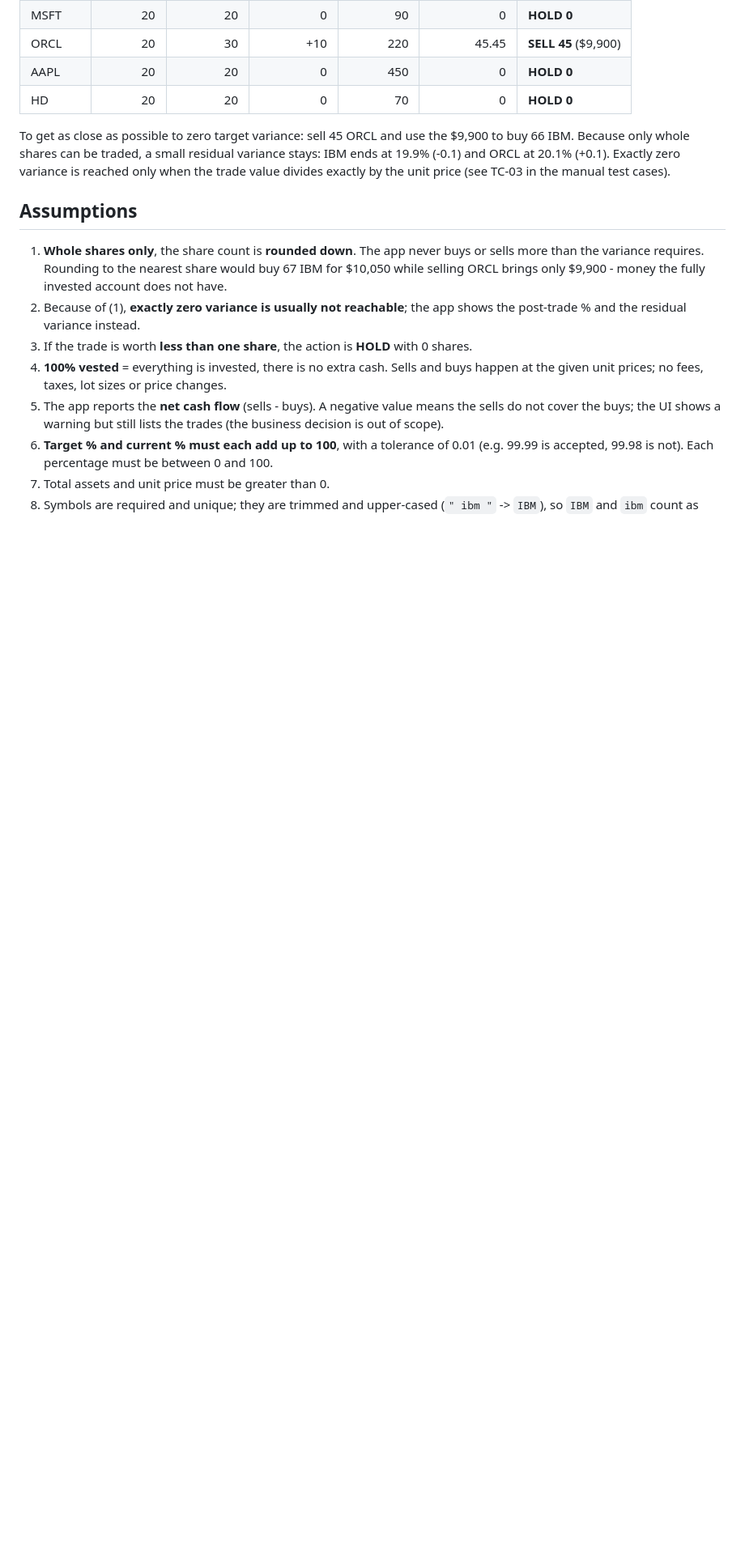
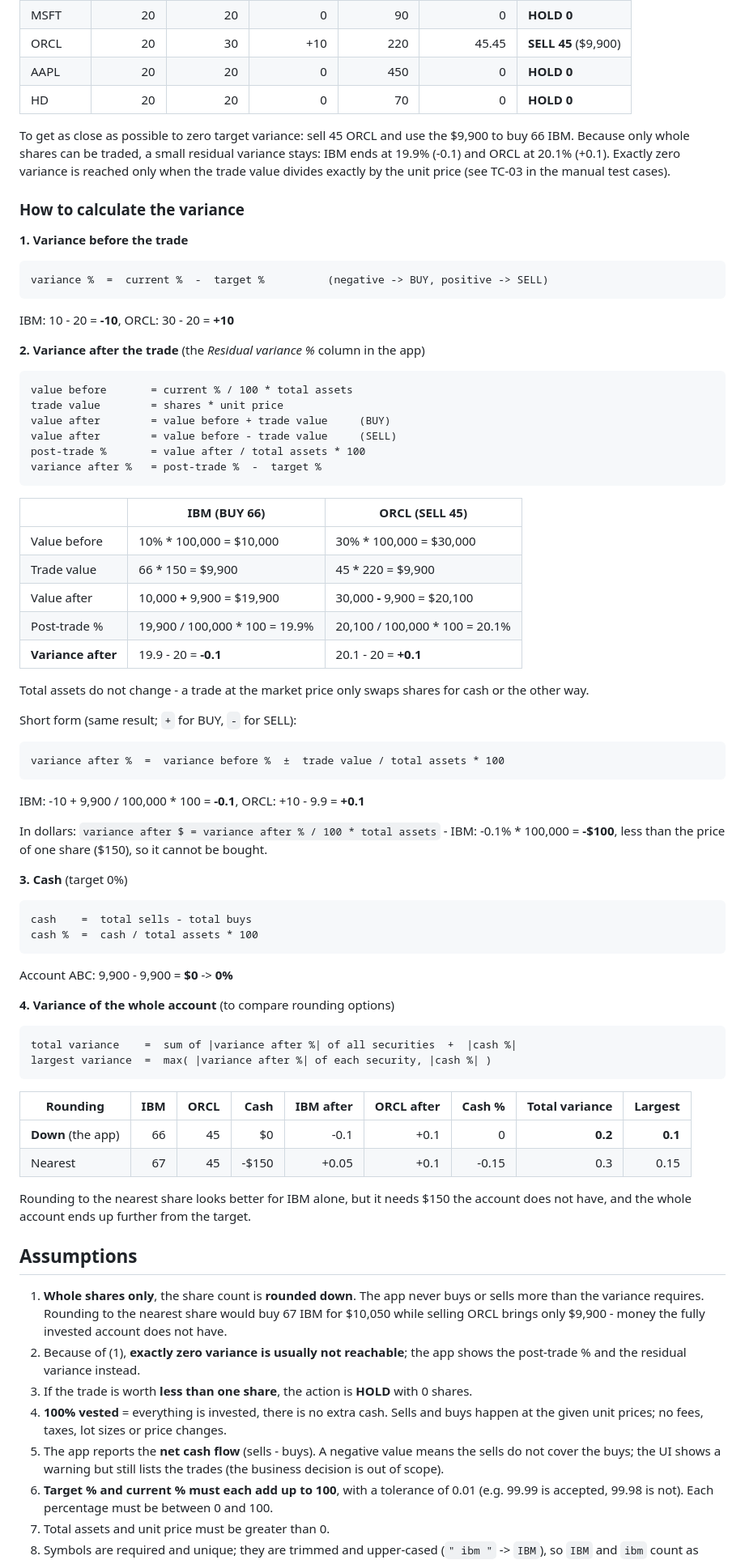
Before and after one commit to a-nowik/tech-assessment, a Markdown page: README.md, the part around the change. Shown at 81% size. Rendered like a GitHub page; blank space fills up the shorter version.

Commit message:
Explain how to calculate the target variance
Add the formulas for the variance before and after the trades, cash
and the whole account, and compare rounding down with rounding to
the nearest share for account ABC.

Co-Authored-By: Claude Opus 5 <noreply@anthropic.com>

````diff
--- a/README.md
+++ b/README.md
@@ -62,6 +62,72 @@ Because only whole shares can be traded, a small residual variance stays:
 IBM ends at 19.9% (-0.1) and ORCL at 20.1% (+0.1). Exactly zero variance is reached only when the
 trade value divides exactly by the unit price (see TC-03 in the manual test cases).
 
+### How to calculate the variance
+
+**1. Variance before the trade**
+
+```
+variance %  =  current %  -  target %          (negative -> BUY, positive -> SELL)
+```
+
+IBM: 10 - 20 = **-10**, ORCL: 30 - 20 = **+10**
+
+**2. Variance after the trade** (the *Residual variance %* column in the app)
+
+```
+value before       = current % / 100 * total assets
+trade value        = shares * unit price
+value after        = value before + trade value     (BUY)
+value after        = value before - trade value     (SELL)
+post-trade %       = value after / total assets * 100
+variance after %   = post-trade %  -  target %
+```
+
+|                    | IBM (BUY 66)                   | ORCL (SELL 45)                 |
+|--------------------|--------------------------------|--------------------------------|
+| Value before       | 10% * 100,000 = $10,000        | 30% * 100,000 = $30,000        |
+| Trade value        | 66 * 150 = $9,900              | 45 * 220 = $9,900              |
+| Value after        | 10,000 **+** 9,900 = $19,900   | 30,000 **-** 9,900 = $20,100   |
+| Post-trade %       | 19,900 / 100,000 * 100 = 19.9% | 20,100 / 100,000 * 100 = 20.1% |
+| **Variance after** | 19.9 - 20 = **-0.1**           | 20.1 - 20 = **+0.1**           |
+
+Total assets do not change - a trade at the market price only swaps shares for cash or the other way.
+
+Short form (same result; `+` for BUY, `-` for SELL):
+
+```
+variance after %  =  variance before %  ±  trade value / total assets * 100
+```
+
+IBM: -10 + 9,900 / 100,000 * 100 = **-0.1**, ORCL: +10 - 9.9 = **+0.1**
+
+In dollars: `variance after $ = variance after % / 100 * total assets` - IBM: -0.1% * 100,000 = **-$100**,
+less than the price of one share ($150), so it cannot be bought.
+
+**3. Cash** (target 0%)
+
+```
+cash    =  total sells - total buys
+cash %  =  cash / total assets * 100
+```
+
+Account ABC: 9,900 - 9,900 = **$0** -> **0%**
+
+**4. Variance of the whole account** (to compare rounding options)
+
+```
+total variance    =  sum of |variance after %| of all securities  +  |cash %|
+largest variance  =  max( |variance after %| of each security, |cash %| )
+```
+
+| Rounding            | IBM | ORCL | Cash          | IBM after | ORCL after | Cash % | Total variance | Largest |
+|---------------------|----:|-----:|--------------:|----------:|-----------:|-------:|---------------:|--------:|
+| **Down** (the app)  | 66  | 45   | $0            | -0.1      | +0.1       | 0      | **0.2**        | **0.1** |
+| Nearest             | 67  | 45   | -$150         | +0.05     | +0.1       | -0.15  | 0.3            | 0.15    |
+
+Rounding to the nearest share looks better for IBM alone, but it needs $150 the account does not have,
+and the whole account ends up further from the target.
+
 ## Assumptions
 
 1. **Whole shares only**, the share count is **rounded down**. The app never buys or sells more than the
````
